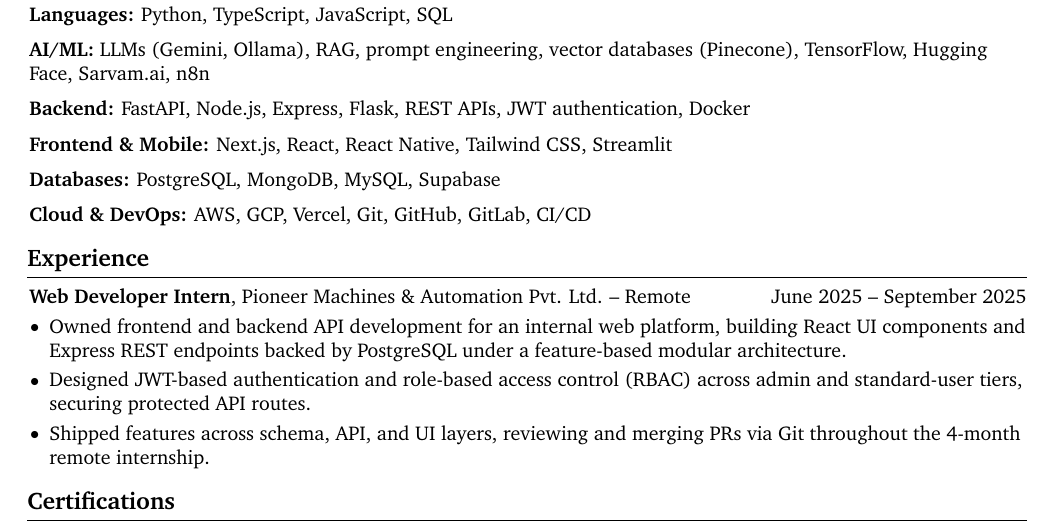
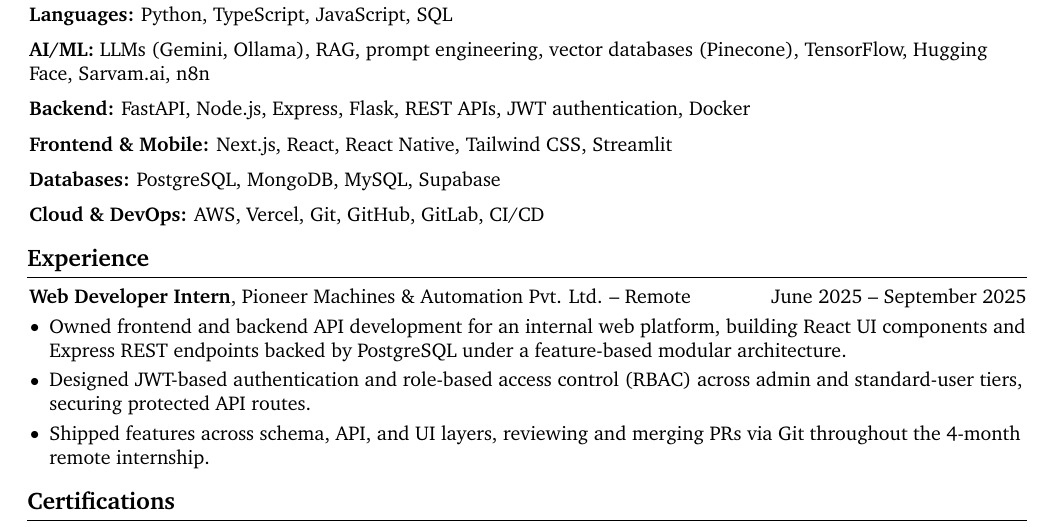
Before and after one commit to vinaypokharkar/resume, a LaTeX CV (resume.tex): part of page 1 of 2, cut so that both start at the same text. Compiled offline with pdfLaTeX.

Commit message:
Remove GCP from skills; add concise README
Co-Authored-By: Claude Opus 4.7 (1M context) <noreply@anthropic.com>

```diff
--- a/resume.tex
+++ b/resume.tex
@@ -248,7 +248,7 @@
         \vspace{0.2 cm}
 
         \begin{onecolentry}
-            \textbf{Cloud \& DevOps:} AWS, GCP, Vercel, Git, GitHub, GitLab, CI/CD
+            \textbf{Cloud \& DevOps:} AWS, Vercel, Git, GitHub, GitLab, CI/CD
         \end{onecolentry}
 
 
```
Also changed, not shown: README.md.
